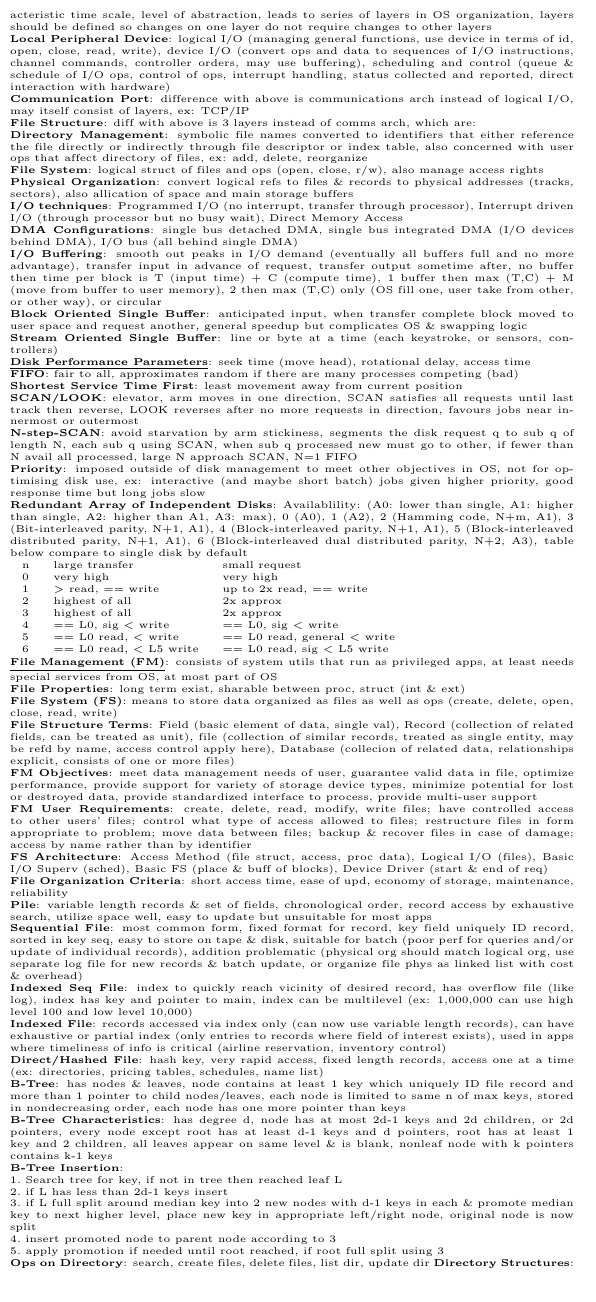
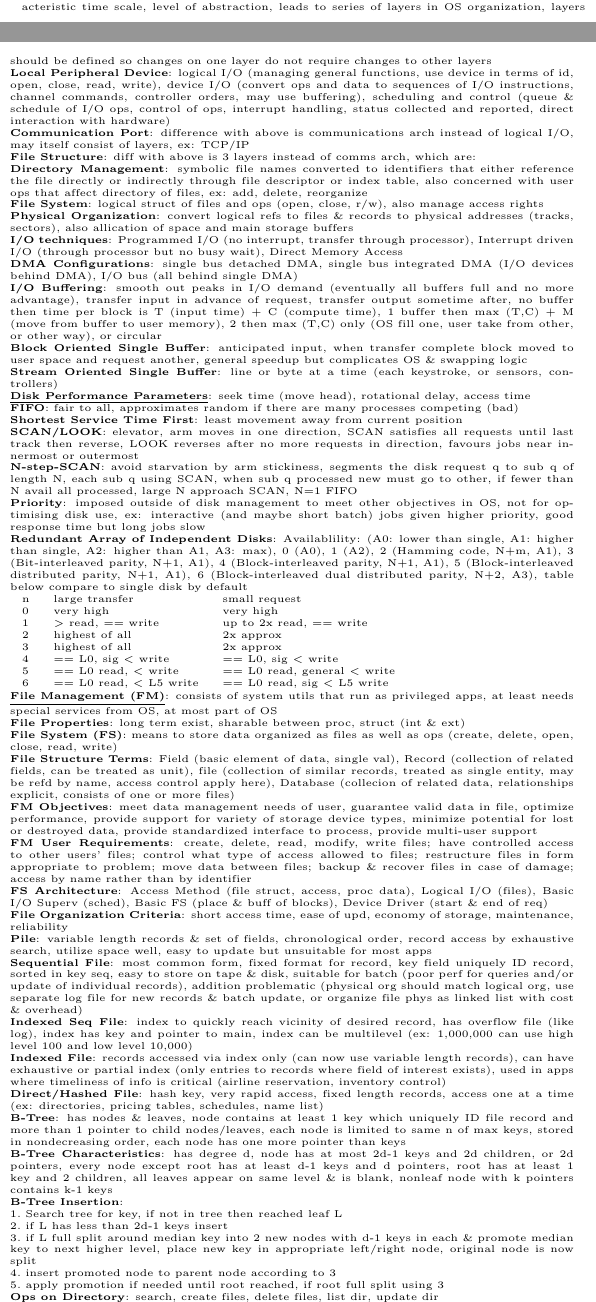
Before and after one commit to X-m7/CourseNotes, a LaTeX document (COMP2240/contents.tex): part of one column of page 2 of 2 before the commit and two parts of the columns of page 2 of 2 after it, the two joined at a grey line, cut so that both start at the same text, the shorter picture padded with empty space. Compiled offline with pdfLaTeX.

Commit message:
Missing newline fix

```diff
--- a/COMP2240/contents.tex
+++ b/COMP2240/contents.tex
@@ -214,7 +214,7 @@
         3.\ if L full split around median key into 2 new nodes with d-1 keys in each \& promote median key to next higher level, place new key in appropriate left/right node, original node is now split\\
         4.\ insert promoted node to parent node according to 3\\
         5.\ apply promotion if needed until root reached, if root full split using 3\\
-        \textbf{Ops on Directory}: search, create files, delete files, list dir, update dir
+        \textbf{Ops on Directory}: search, create files, delete files, list dir, update dir\\
         \textbf{Directory Structures}: 2 level (master, user dirs below), tree structured (2 level but user dir is tree root too, can use seq file or hashed), acyclic-graph (same file may be in diff dirs, can impl with link)\\
         \textbf{File Sharing Issues}: access rights (none, knowledge, exec, read, append, update, change protection, del, users can be owner, specific users, user groups, all), simultaneous access\\
         \textbf{Record Blocking}: typically fixed length, larger reduce transfer time if seq access but need larger buffer, if random then unused records follow too\\
```
Also changed, not shown: COMP2240/contents.pdf.
